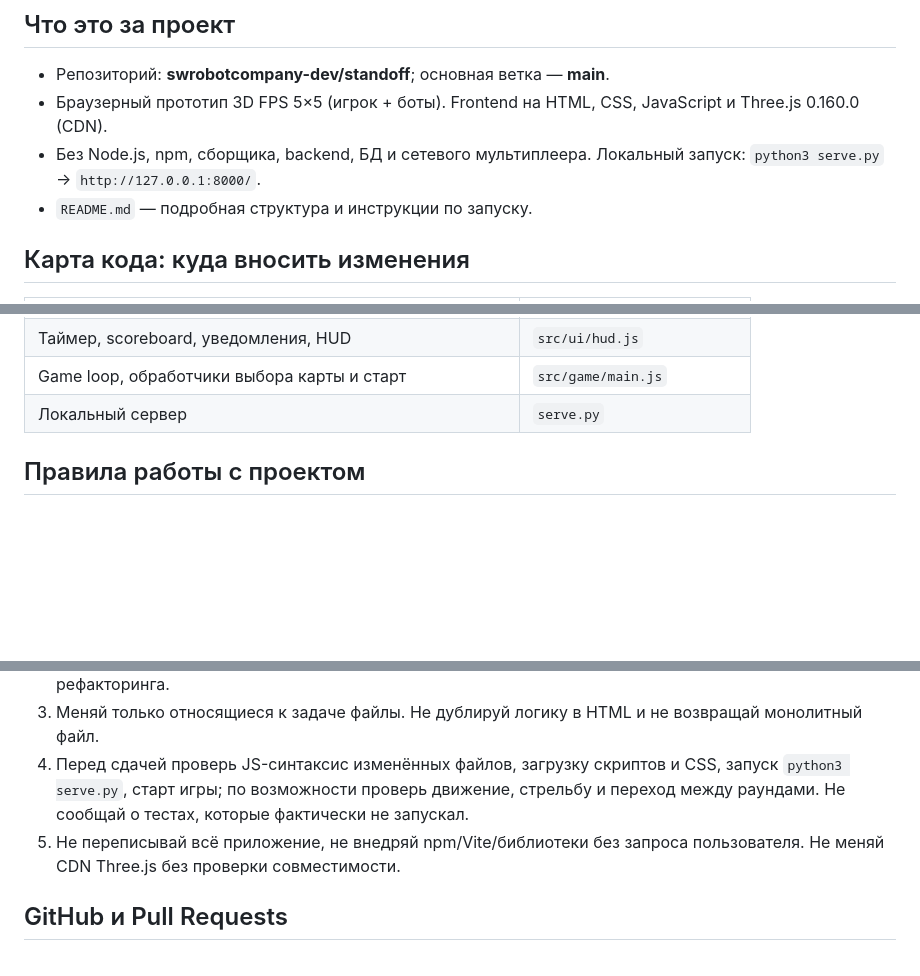
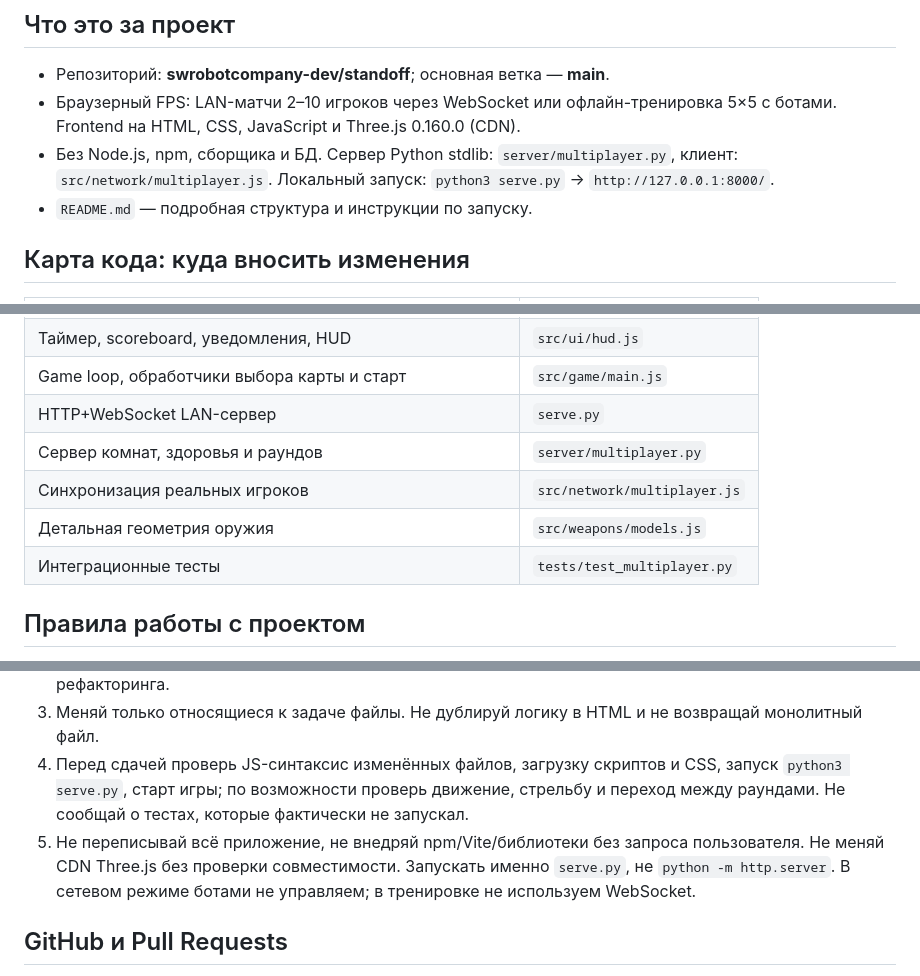
Before and after one commit to swrobotcompany-dev/standoff, a Markdown page: QWEN.md, 3 parts joined by grey strips. GitHub-like rendering; blank space fills up the shorter version.

Commit message:
docs: clarify LAN multiplayer architecture and automated tests for Qwen

```diff
--- a/QWEN.md
+++ b/QWEN.md
@@ -2,8 +2,8 @@
 
 ## Что это за проект
 - Репозиторий: **swrobotcompany-dev/standoff**; основная ветка — **main**.
-- Браузерный прототип 3D FPS 5×5 (игрок + боты). Frontend на HTML, CSS, JavaScript и Three.js 0.160.0 (CDN).
-- Без Node.js, npm, сборщика, backend, БД и сетевого мультиплеера. Локальный запуск: `python3 serve.py` → `http://127.0.0.1:8000/`.
+- Браузерный FPS: LAN-матчи 2–10 игроков через WebSocket или офлайн-тренировка 5×5 с ботами. Frontend на HTML, CSS, JavaScript и Three.js 0.160.0 (CDN).
+- Без Node.js, npm, сборщика и БД. Сервер Python stdlib: `server/multiplayer.py`, клиент: `src/network/multiplayer.js`. Локальный запуск: `python3 serve.py` → `http://127.0.0.1:8000/`.
 - `README.md` — подробная структура и инструкции по запуску.
 
 ## Карта кода: куда вносить изменения
@@ -22,14 +22,18 @@
 | UI выбора и покупки оружия | `src/ui/menus.js` |
 | Таймер, scoreboard, уведомления, HUD | `src/ui/hud.js` |
 | Game loop, обработчики выбора карты и старт | `src/game/main.js` |
-| Локальный сервер | `serve.py` |
+| HTTP+WebSocket LAN-сервер | `serve.py` |
+| Сервер комнат, здоровья и раундов | `server/multiplayer.py` |
+| Синхронизация реальных игроков | `src/network/multiplayer.js` |
+| Детальная геометрия оружия | `src/weapons/models.js` |
+| Интеграционные тесты | `tests/test_multiplayer.py` |
 
 ## Правила работы с проектом
 1. **Точка входа — `index.html`**, не старый `станок 0.5.html` (он удалён из текущей ветки; доступен в истории Git).
 2. Это **обычные скрипты, не ES-модули**: общий глобальный scope; порядок тегов `<script>` в конце `index.html` имеет значение. `src/core/state.js` загружается до остальных, а `src/game/main.js` — последним. Не добавляй `type="module"` или `import/export` без полноценного согласованного рефакторинга.
 3. Меняй только относящиеся к задаче файлы. Не дублируй логику в HTML и не возвращай монолитный файл.
 4. Перед сдачей проверь JS-синтаксис изменённых файлов, загрузку скриптов и CSS, запуск `python3 serve.py`, старт игры; по возможности проверь движение, стрельбу и переход между раундами. Не сообщай о тестах, которые фактически не запускал.
-5. Не переписывай всё приложение, не внедряй npm/Vite/библиотеки без запроса пользователя. Не меняй CDN Three.js без проверки совместимости.
+5. Не переписывай всё приложение, не внедряй npm/Vite/библиотеки без запроса пользователя. Не меняй CDN Three.js без проверки совместимости. Запускать именно `serve.py`, не `python -m http.server`. В сетевом режиме ботами не управляем; в тренировке не используем WebSocket.
 
 ## GitHub и Pull Requests
 - **Если пользователь прямо просит «в main сразу» — коммить изменения напрямую в main.** Иначе: новая ветка от актуальной `main` → изменения → PR в `main`.
```
